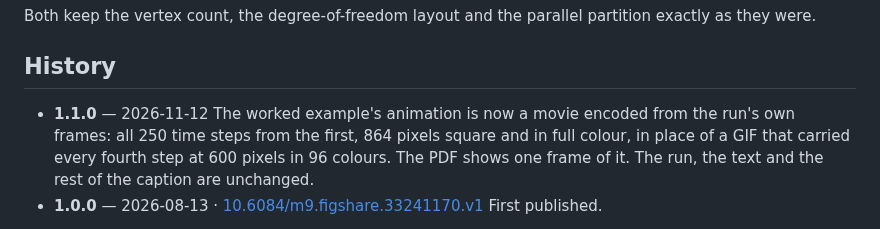
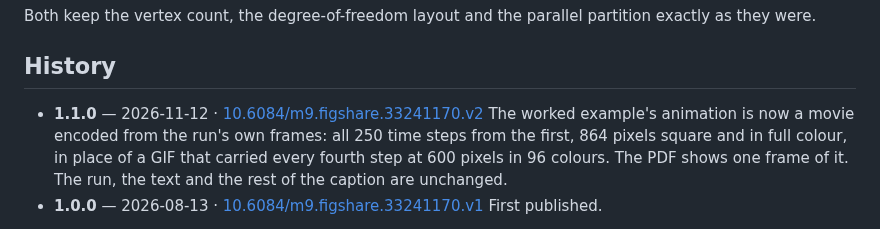
Before and after one commit to Underworld-Technical-Notes/underworldcode.org, a Markdown page: articles/moving-the-mesh-without-remaking-it/moving-the-mesh-without-remaking-it.md, the part around the change. Drawn GitHub-style.

Commit message:
UWTN 2026-011: the History entry for 1.1.0 carries its version DOI
The deposit of 2026-11-12 published version 2 of the record; the entry
was written before the DOI existed.

Underworld development team with AI support from Claude Code

```diff
--- a/articles/moving-the-mesh-without-remaking-it/moving-the-mesh-without-remaking-it.md
+++ b/articles/moving-the-mesh-without-remaking-it/moving-the-mesh-without-remaking-it.md
@@ -373,7 +373,7 @@ partition exactly as they were.
 
 ## History
 
-- **1.1.0** — 2026-11-12
+- **1.1.0** — 2026-11-12 · [10.6084/m9.figshare.33241170.v2](https://doi.org/10.6084/m9.figshare.33241170.v2)
   The worked example's animation is now a movie encoded from the run's own
   frames: all 250 time steps from the first, 864 pixels square and in full
   colour, in place of a GIF that carried every fourth step at 600 pixels in 96
```
